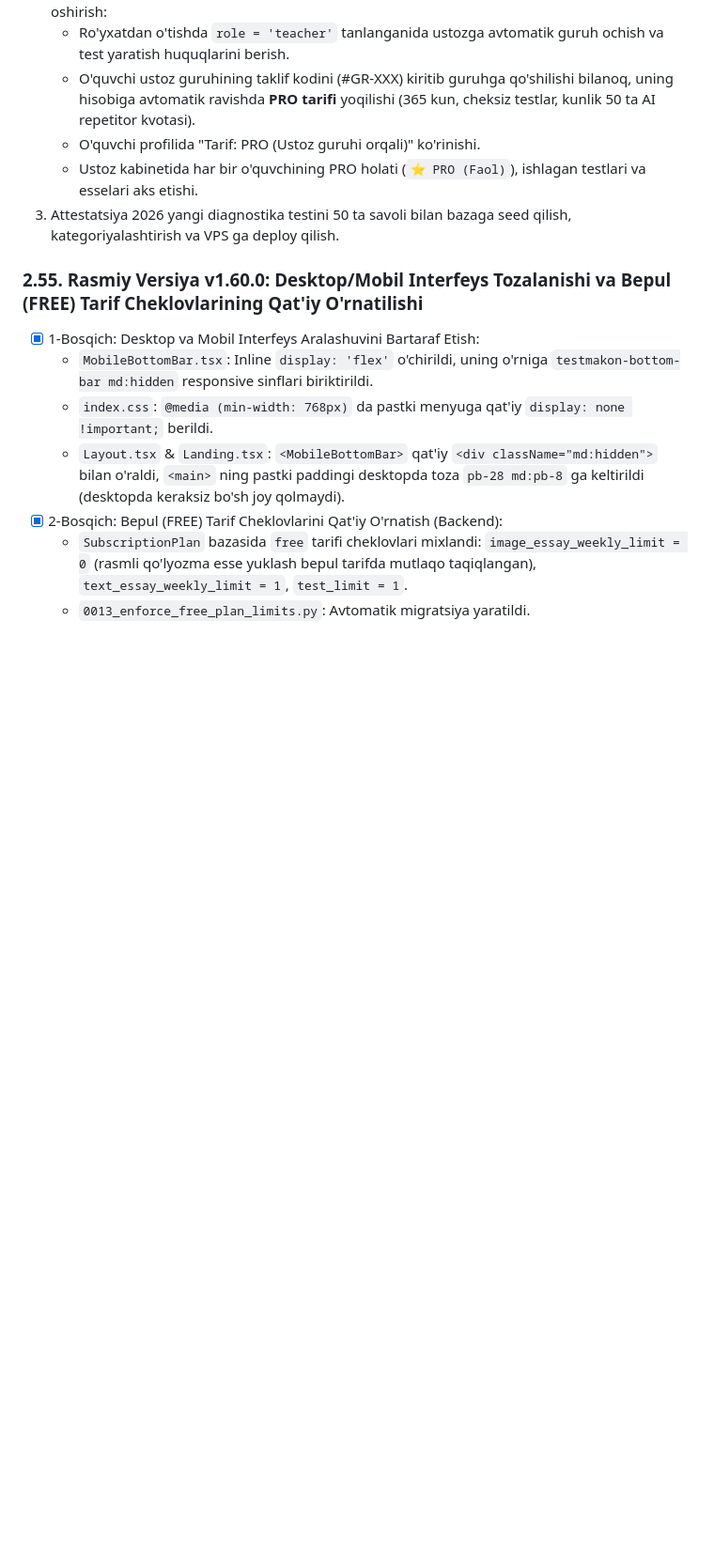
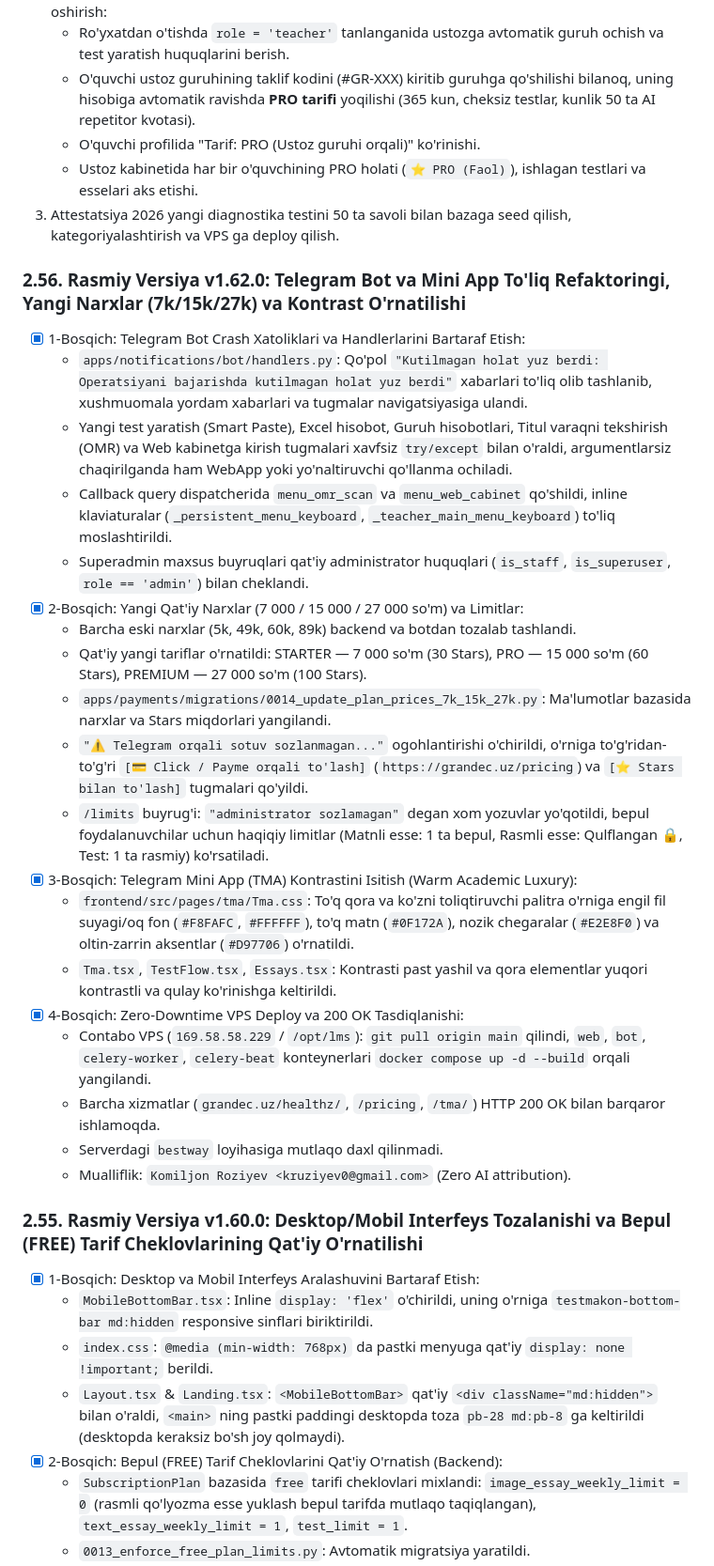
Before and after one commit to algorithco/lms, a Markdown page: PROGRESS.md, the part around the change. Shown at 94% size. Rendered like a GitHub page; blank space fills up the shorter version.

Commit message:
docs: update PROGRESS.md with Telegram bot, Mini App overhaul, and 7k/15k/27k pricing release

```diff
--- a/PROGRESS.md
+++ b/PROGRESS.md
@@ -8,6 +8,27 @@
    - O'quvchi profilida "Tarif: PRO (Ustoz guruhi orqali)" ko'rinishi.
    - Ustoz kabinetida har bir o'quvchining PRO holati (`⭐ PRO (Faol)`), ishlagan testlari va esselari aks etishi.
 3. Attestatsiya 2026 yangi diagnostika testini 50 ta savoli bilan bazaga seed qilish, kategoriyalashtirish va VPS ga deploy qilish.
+
+### 2.56. Rasmiy Versiya v1.62.0: Telegram Bot va Mini App To'liq Refaktoringi, Yangi Narxlar (7k/15k/27k) va Kontrast O'rnatilishi
+- [x] 1-Bosqich: Telegram Bot Crash Xatoliklari va Handlerlarini Bartaraf Etish:
+  * `apps/notifications/bot/handlers.py`: Qo'pol `"Kutilmagan holat yuz berdi: Operatsiyani bajarishda kutilmagan holat yuz berdi"` xabarlari to'liq olib tashlanib, xushmuomala yordam xabarlari va tugmalar navigatsiyasiga ulandi.
+  * Yangi test yaratish (Smart Paste), Excel hisobot, Guruh hisobotlari, Titul varaqni tekshirish (OMR) va Web kabinetga kirish tugmalari xavfsiz `try/except` bilan o'raldi, argumentlarsiz chaqirilganda ham WebApp yoki yo'naltiruvchi qo'llanma ochiladi.
+  * Callback query dispatcherida `menu_omr_scan` va `menu_web_cabinet` qo'shildi, inline klaviaturalar (`_persistent_menu_keyboard`, `_teacher_main_menu_keyboard`) to'liq moslashtirildi.
+  * Superadmin maxsus buyruqlari qat'iy administrator huquqlari (`is_staff`, `is_superuser`, `role == 'admin'`) bilan cheklandi.
+- [x] 2-Bosqich: Yangi Qat'iy Narxlar (7 000 / 15 000 / 27 000 so'm) va Limitlar:
+  * Barcha eski narxlar (5k, 49k, 60k, 89k) backend va botdan tozalab tashlandi.
+  * Qat'iy yangi tariflar o'rnatildi: STARTER — 7 000 so'm (30 Stars), PRO — 15 000 so'm (60 Stars), PREMIUM — 27 000 so'm (100 Stars).
+  * `apps/payments/migrations/0014_update_plan_prices_7k_15k_27k.py`: Ma'lumotlar bazasida narxlar va Stars miqdorlari yangilandi.
+  * `"⚠️ Telegram orqali sotuv sozlanmagan..."` ogohlantirishi o'chirildi, o'rniga to'g'ridan-to'g'ri `[💳 Click / Payme orqali to'lash]` (`https://grandec.uz/pricing`) va `[⭐️ Stars bilan to'lash]` tugmalari qo'yildi.
+  * `/limits` buyrug'i: `"administrator sozlamagan"` degan xom yozuvlar yo'qotildi, bepul foydalanuvchilar uchun haqiqiy limitlar (Matnli esse: 1 ta bepul, Rasmli esse: Qulflangan 🔒, Test: 1 ta rasmiy) ko'rsatiladi.
+- [x] 3-Bosqich: Telegram Mini App (TMA) Kontrastini Isitish (Warm Academic Luxury):
+  * `frontend/src/pages/tma/Tma.css`: To'q qora va ko'zni toliqtiruvchi palitra o'rniga engil fil suyagi/oq fon (`#F8FAFC`, `#FFFFFF`), to'q matn (`#0F172A`), nozik chegaralar (`#E2E8F0`) va oltin-zarrin aksentlar (`#D97706`) o'rnatildi.
+  * `Tma.tsx`, `TestFlow.tsx`, `Essays.tsx`: Kontrasti past yashil va qora elementlar yuqori kontrastli va qulay ko'rinishga keltirildi.
+- [x] 4-Bosqich: Zero-Downtime VPS Deploy va 200 OK Tasdiqlanishi:
+  * Contabo VPS (`169.58.58.229` / `/opt/lms`): `git pull origin main` qilindi, `web`, `bot`, `celery-worker`, `celery-beat` konteynerlari `docker compose up -d --build` orqali yangilandi.
+  * Barcha xizmatlar (`grandec.uz/healthz/`, `/pricing`, `/tma/`) HTTP 200 OK bilan barqaror ishlamoqda.
+  * Serverdagi `bestway` loyihasiga mutlaqo daxl qilinmadi.
+  * Mualliflik: `Komiljon Roziyev <kruziyev0@gmail.com>` (Zero AI attribution).
 
 ### 2.55. Rasmiy Versiya v1.60.0: Desktop/Mobil Interfeys Tozalanishi va Bepul (FREE) Tarif Cheklovlarining Qat'iy O'rnatilishi
 - [x] 1-Bosqich: Desktop va Mobil Interfeys Aralashuvini Bartaraf Etish:
```
